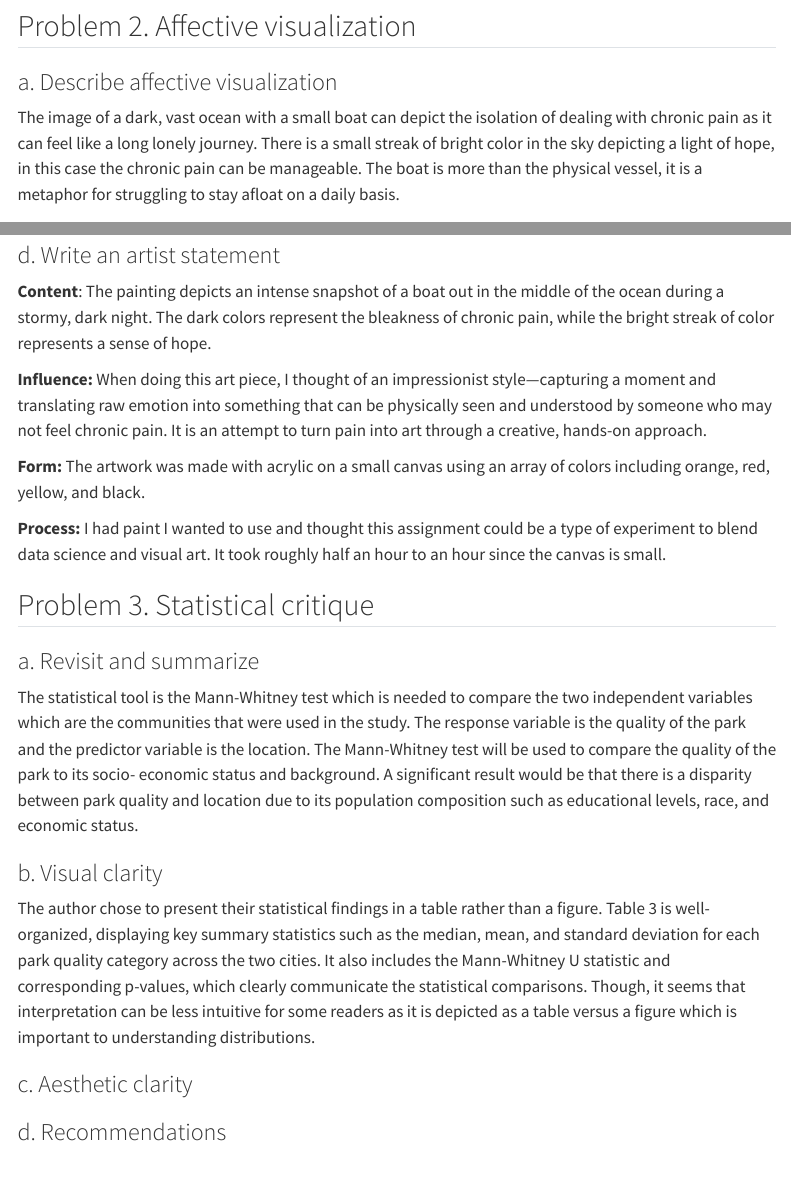
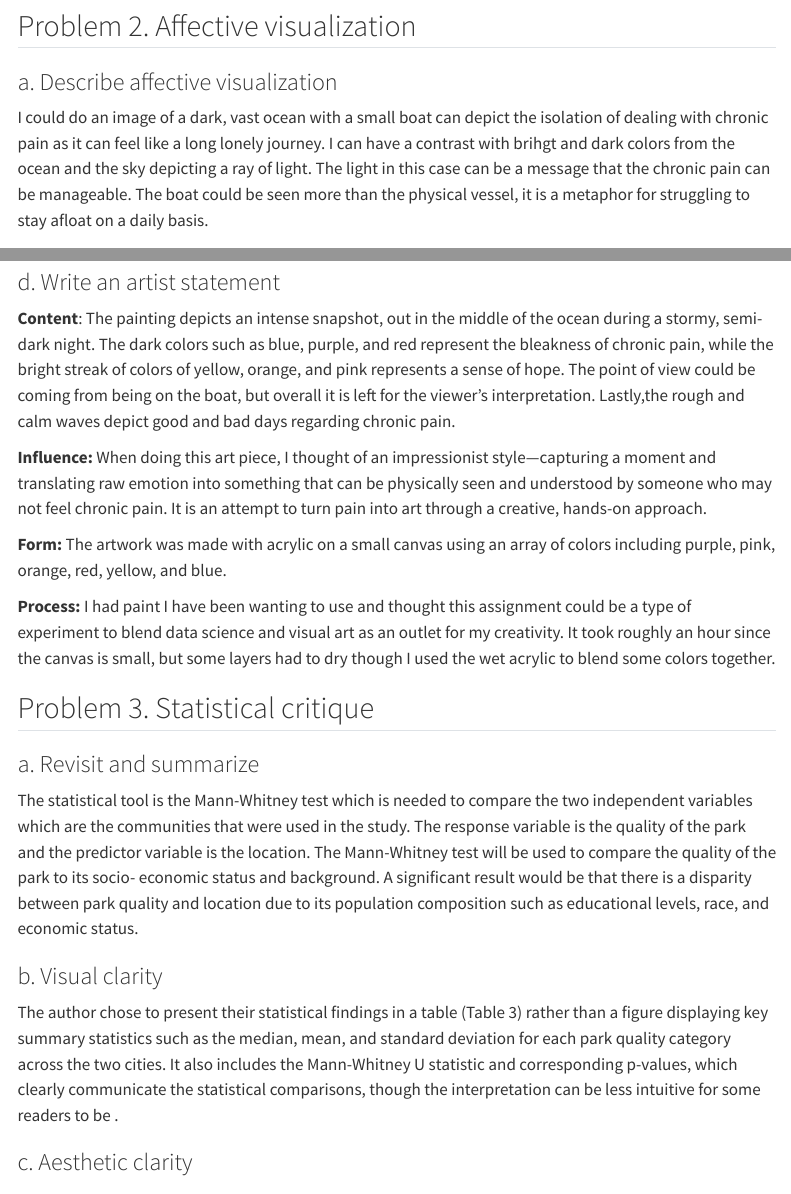
Before and after one commit to moniqueallyson/ENVS-193DS_homework-03, a Quarto document (code/homework-3.qmd): the page in a window 1100 px wide, from 2180 px down, and a second part further down, joined at a grey line. Rendered offline with R 4.5, knitr and Pandoc in place of Quarto, with nearby package versions; code that draws random numbers runs with fixed seeds of ours; some code elsewhere in the file could not run offline; menus at the side of the page are left out; long lines of code are wrapped; column names are cleaned by a stand-in for the janitor package.

Commit message:
Added both photos for the affective visualization and updated my artist statement.

```diff
--- a/code/homework-3.qmd
+++ b/code/homework-3.qmd
@@ -81,7 +81,7 @@ Pain_summary |> # use summarized data
 
 ### a. Describe affective visualization
 
-The image of a dark, vast ocean with a small boat can depict the isolation of dealing with chronic pain as it can feel like a long lonely journey. There is a small streak of bright color in the sky depicting a light of hope, in this case the chronic pain can be manageable. The boat is more than the physical vessel, it is a metaphor for struggling to stay afloat on a daily basis.
+I could do an image of a dark, vast ocean with a small boat can depict the isolation of dealing with chronic pain as it can feel like a long lonely journey. I can have a contrast with brihgt and dark colors from the ocean and the sky depicting a ray of light. The light in this case can be a message that the chronic pain can be manageable. The boat could be seen more than the physical vessel, it is a metaphor for struggling to stay afloat on a daily basis.
 
 ### b. Create a sketch
 
@@ -91,13 +93,13 @@ The image of a dark, vast ocean with a small boat can depict the isolation of de
 
 ### d. Write an artist statement
 
-**Content**: The painting depicts an intense snapshot of a boat out in the middle of the ocean during a stormy, dark night. The dark colors represent the bleakness of chronic pain, while the bright streak of color represents a sense of hope.
+**Content**: The painting depicts an intense snapshot, out in the middle of the ocean during a stormy, semi-dark night. The dark colors such as blue, purple, and red represent the bleakness of chronic pain, while the bright streak of colors of yellow, orange, and pink represents a sense of hope. The point of view could be coming from being on the boat, but overall it is left for the viewer's interpretation. Lastly,the rough and calm waves depict good and bad days regarding chronic pain.
 
 **Influence:** When doing this art piece, I thought of an impressionist style—capturing a moment and translating raw emotion into something that can be physically seen and understood by someone who may not feel chronic pain. It is an attempt to turn pain into art through a creative, hands-on approach.
 
-**Form:** The artwork was made with acrylic on a small canvas using an array of colors including orange, red, yellow, and black.
+**Form:** The artwork was made with acrylic on a small canvas using an array of colors including purple, pink, orange, red, yellow, and blue.
 
-**Process:** I had paint I wanted to use and thought this assignment could be a type of experiment to blend data science and visual art. It took roughly half an hour to an hour since the canvas is small.
+**Process:** I had paint I have been wanting to use and thought this assignment could be a type of experiment to blend data science and visual art as an outlet for my creativity. It took roughly an hour since the canvas is small, but some layers had to dry though I used the wet acrylic to blend some colors together.
 
 ## Problem 3. Statistical critique
 
@@ -108,7 +110,7 @@ economic status and background. A significant result would be that there is a di
 
 ### b. Visual clarity
 
-The author chose to present their statistical findings in a table rather than a figure. Table 3 is well-organized, displaying key summary statistics such as the median, mean, and standard deviation for each park quality category across the two cities. It also includes the Mann-Whitney U statistic and corresponding p-values, which clearly communicate the statistical comparisons. Though, it seems that interpretation can be less intuitive for some readers as it is depicted as a table versus a figure which is important to understanding distributions.
+The author chose to present their statistical findings in a table (Table 3) rather than a figure displaying key summary statistics such as the median, mean, and standard deviation for each park quality category across the two cities. It also includes the Mann-Whitney U statistic and corresponding p-values, which clearly communicate the statistical comparisons, though the interpretation can be less intuitive for some readers to be .
 
 ### c. Aesthetic clarity
 
```
Also changed, not shown: code/homework-3.html, code/homework-3_files/figure-html/unnamed-chunk-2-1.png, code/homework-3.qmd (2 more changed lines), 3 other files.
